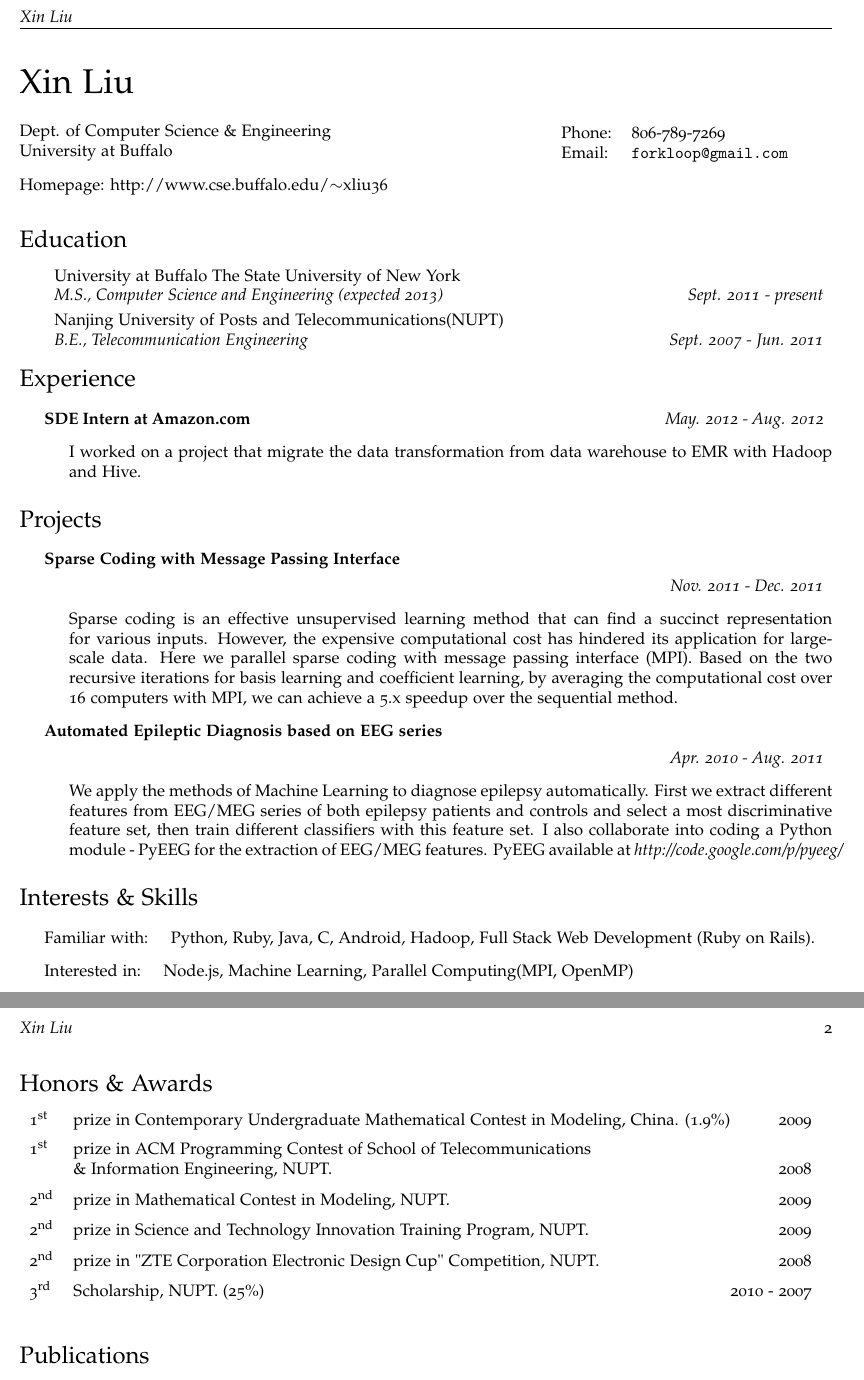
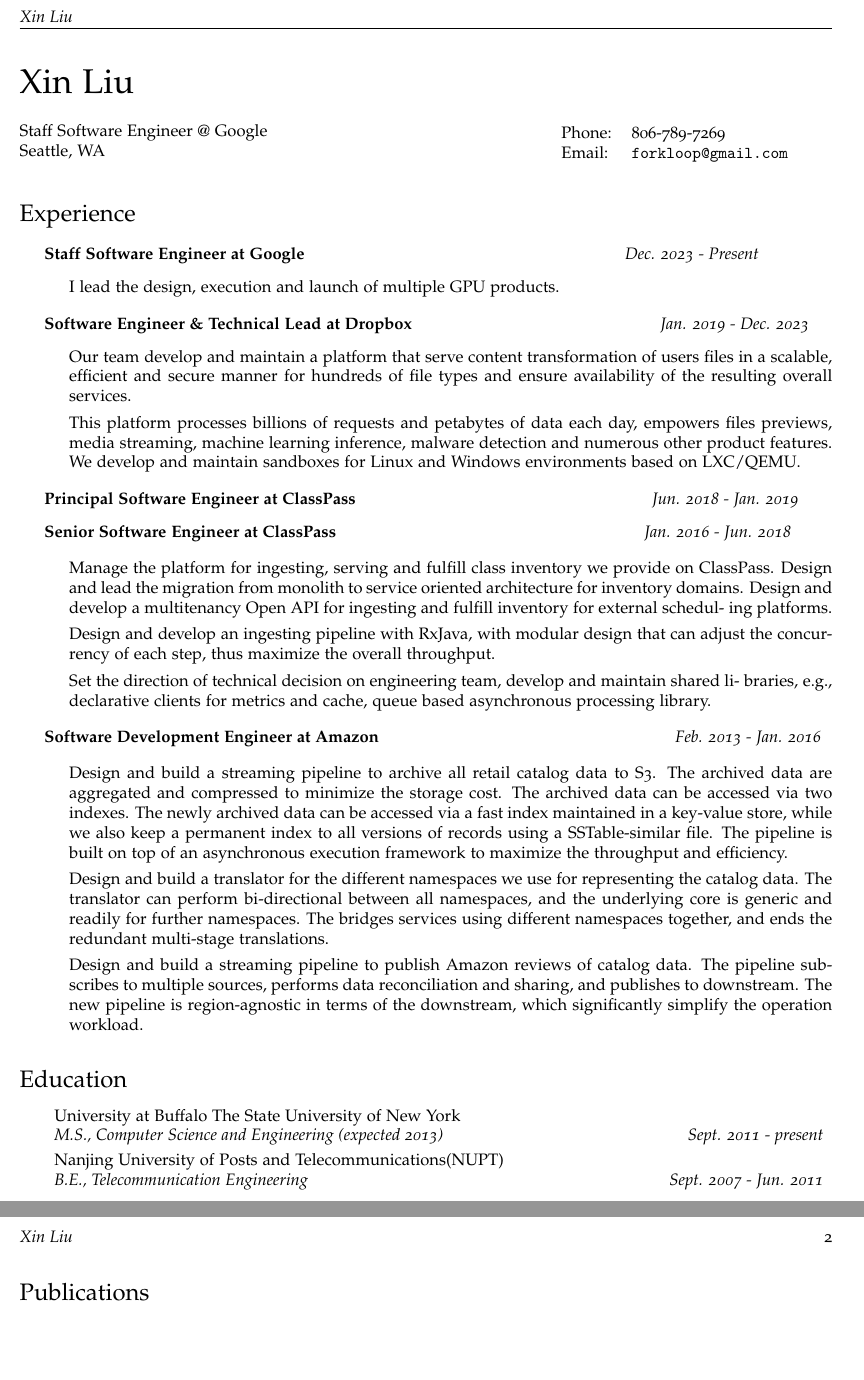
Before and after one commit to forkloop/resume, a LaTeX CV (cv.tex): two parts of pages 1 and 2 of 2, joined at a grey line, cut so that both start at the same text, the shorter picture padded with empty space. Compiled offline with pdfLaTeX.

Commit message:
Update @ 2025

```diff
--- a/cv.tex
+++ b/cv.tex
@@ -72,91 +72,93 @@
 
 \vspace{0.25in}
 \begin{minipage}{0.65\textwidth}
-Dept. of Computer Science \& Engineering\\
-\href{http://www.buffalo.edu}{University at Buffalo}\\
-%Homepage: \href{http://www.cse.buffalo.edu/~xliu36}{http://www.cse.buffalo.edu/\~ xliu36}
+Staff Software Engineer @ Google \\
+Seattle, WA \\
 \end{minipage}
 \begin{minipage}{0.45\textwidth}\vspace{-0.1in}
 \begin{tabular}{ll}
 Phone: &806-789-7269 \\
 Email: &\href{mailto:forkloop@gmail.com}{\tt forkloop@gmail.com} \\\end{tabular}
 \end{minipage}
-Homepage: \href{http://www.cse.buffalo.edu/~xliu36}{http://www.cse.buffalo.edu/$\small{\sim}$xliu36}
 
 %\vspace{-0.5cm}
-\section*{Education}
-\begin{itemize}
-\item
-\ressubheading{University at Buffalo The State University of New York}{}{M.S., Computer Science and Engineering (expected 2013)}
-{Sept. 2011 - present}
-
-\item
-\ressubheading{Nanjing University of Posts and Telecommunications(NUPT)}{}{B.E., Telecommunication Engineering}
-{Sept. 2007 - Jun. 2011}
-\end{itemize}
 
 \section*{Experience}
 \begin{itemize}
-\item \textbf{SDE Intern at Amazon.com}
-\hspace{3.4in} \textit{May. 2012 - Aug. 2012}
+	\item \textbf{Staff Software Engineer at Google}
+	\hspace{2.6in} \textit{Dec. 2023 - Present}
+	\begin{itemize}
+		\item{I lead the design, execution and launch of multiple GPU products.}
+	\end{itemize}
+\end{itemize}
+
 \begin{itemize}
-\item{I worked on a project that migrate the data transformation from data warehouse to EMR with Hadoop and Hive.}
+\item \textbf{Software Engineer \& Technical Lead at Dropbox}
+\hspace{2in} \textit{Jan. 2019 - Dec. 2023}
+\begin{itemize}
+	\item{Our team develop and maintain a platform that serve content transformation of users files in a scalable,
+		efficient and secure manner for hundreds of file types and ensure availability of the resulting overall
+		services.}
+
+	\item{This platform processes billions of requests and petabytes of data each day, empowers files previews,
+		media streaming, machine learning inference, malware detection and numerous other product features.
+		We develop and maintain sandboxes for Linux and Windows environments based on LXC/QEMU.}
 \end{itemize}
 \end{itemize}
 
-\vspace{-0.2in}
-\section*{Projects}
 \begin{itemize}
-\item \textbf{Sparse Coding with Message Passing Interface}
+	\item \textbf{Principal Software Engineer at ClassPass}
+	\hspace{2.4in} \textit{Jun. 2018 - Jan. 2019}
+	\item \textbf{Senior Software Engineer at ClassPass}
+	\hspace{2.5in} \textit{Jan. 2016 - Jun. 2018}
 
-\hspace{5.2in} \textit{Nov. 2011 - Dec. 2011}
-\begin{itemize}
-\item{Sparse coding is an effective unsupervised learning method that can find a succinct representation for various inputs. However, the
-expensive computational cost has hindered its application for large-scale data. Here we parallel sparse coding with message passing interface (MPI). Based on the two recursive iterations for basis learning and coefficient learning, by averaging the computational cost over 16 computers with MPI, we can achieve a 5.x speedup over the sequential method.
-}
-\end{itemize}
-\item \textbf{Automated Epileptic Diagnosis based on {EEG} series}
-
-\hspace{5.2in} \textit{Apr. 2010 - Aug. 2011}
-% \vspace{-10pt}
-\begin{itemize}
-\item{We apply the methods of Machine Learning to diagnose epilepsy automatically. First we extract different features
-from {EEG/MEG} series of both epilepsy patients and controls and select a most discriminative feature set, then train different classifiers with
-this feature set. I also collaborate into coding a Python module - {PyEEG} for the extraction of {EEG/MEG} features. {PyEEG} available at
-\textit{http://code.google.com/p/pyeeg/}}
+	\begin{itemize}
+		\item{Manage the platform for ingesting, serving and fulfill class inventory we provide on ClassPass.
+			Design and lead the migration from monolith to service oriented architecture for inventory domains.
+			Design and develop a multitenancy Open API for ingesting and fulfill inventory for external schedul-
+			ing platforms.}
+		\item{
+			Design and develop an ingesting pipeline with RxJava, with modular design that can adjust the
+			concurrency of each step, thus maximize the overall throughput.}
+		\item{
+			Set the direction of technical decision on engineering team, develop and maintain shared li-
+			braries, e.g., declarative clients for metrics and cache, queue based asynchronous processing library.}
+	\end{itemize}
 \end{itemize}
 
-%\item \textbf{Registering SAM field information with MRI structural information for surgical navigation}
-%
-%\hspace{13.5cm}\textit{May.2010 - Sept.2010}
-%% \vspace{-10pt}
-%\begin{itemize}
-%\item{We developed a free software named as~{CTF-SAM-OUT} that can register and superpose the Synthetic aperture
-%magnetometry (SAM) field information produced by CTF MEG\texttrademark system on Magnetic resonance imaging(MRI) generated by
-%GE\texttrademark system. With this new higher resolution MRI image registered with SAM information shown on surgical navigation, doctors can
-%perform the surgery more efficiently and effectively. Software is available at \textit{http://sourceforge.net/projects/ctfsamout/}}
-%\end{itemize}
+\begin{itemize}
+	\item \textbf{Software Development Engineer at Amazon}
+	\hspace{2.4in} \textit{Feb. 2013 - Jan. 2016}
+
+	\begin{itemize}
+		\item{Design and build a streaming pipeline to archive all retail catalog data to S3. The archived data are
+			aggregated and compressed to minimize the storage cost. The archived data can be accessed via two
+			indexes. The newly archived data can be accessed via a fast index maintained in a key-value store, while
+			we also keep a permanent index to all versions of records using a SSTable-similar file. The pipeline is
+			built on top of an asynchronous execution framework to maximize the throughput and efficiency.}
+		\item{
+			Design and build a translator for the different namespaces we use for representing the catalog data. The
+			translator can perform bi-directional between all namespaces, and the underlying core is generic and
+			readily for further namespaces. The bridges services using different namespaces together, and ends the
+			redundant multi-stage translations.}
+		\item{
+			Design and build a streaming pipeline to publish Amazon reviews of catalog data. The pipeline sub-
+			scribes to multiple sources, performs data reconciliation and sharing, and publishes to downstream. The
+			new pipeline is region-agnostic in terms of the downstream, which significantly simplify the operation
+			workload.}
+	\end{itemize}
 \end{itemize}
 
-\vspace{-0.5cm}
-\section*{Interests \& Skills}
+\section*{Education}
 \begin{itemize}
-\item Familiar with: \quad Python, Ruby, Java, C, Android, Hadoop, Full Stack Web Development (Ruby on Rails).
-\item Interested in: \quad Node.js, Machine Learning, Parallel Computing(MPI, OpenMP)
-%\item Interested areas: \quad Computer Vision, Machine Learning, Biomedical signal analysis.
+	\item
+	\ressubheading{University at Buffalo The State University of New York}{}{M.S., Computer Science and Engineering (expected 2013)}
+	{Sept. 2011 - present}
+
+	\item
+	\ressubheading{Nanjing University of Posts and Telecommunications(NUPT)}{}{B.E., Telecommunication Engineering}
+	{Sept. 2007 - Jun. 2011}
 \end{itemize}
-
-\section*{Honors \& Awards}
-%  \begin{tabular}{ll}
-\begin{tabular*}{6.5in}{ll@{\extracolsep{\fill}}r}\vspace{0.2cm}
- \engordnumber{1} & prize in  \href{http://en.mcm.edu.cn/}{Contemporary Undergraduate Mathematical Contest in Modeling, China.} (1.9\%) & 2009\\
- \engordnumber{1} & prize in   ACM Programming Contest of School of Telecommunications & \\\vspace{0.2cm}
- & \& Information Engineering, NUPT. & 2008\\\vspace{0.2cm}
- \engordnumber{2} &  prize in Mathematical Contest in Modeling, NUPT. &  2009\\\vspace{0.2cm}
- \engordnumber{2} & prize in Science and Technology Innovation Training Program, NUPT. & 2009\\\vspace{0.2cm}
-\engordnumber{2} & prize in "ZTE Corporation Electronic Design Cup" Competition, NUPT. &  2008\\\vspace{0.2cm}
- \engordnumber{3} & Scholarship, NUPT. (25\%) &  2010 - 2007\\\vspace{0.2cm}
-\end{tabular*}
 
 
 \vspace{-0.5cm}
```
